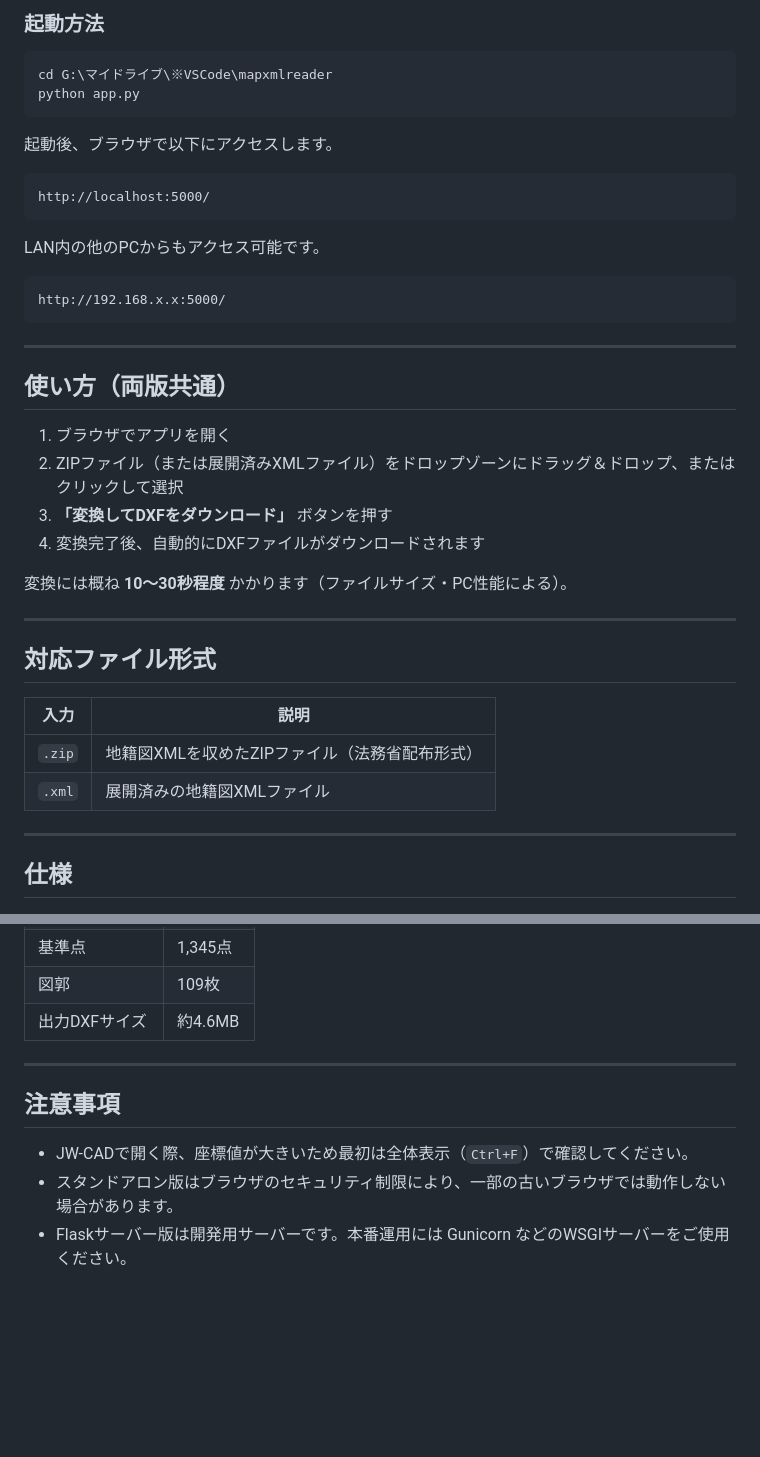
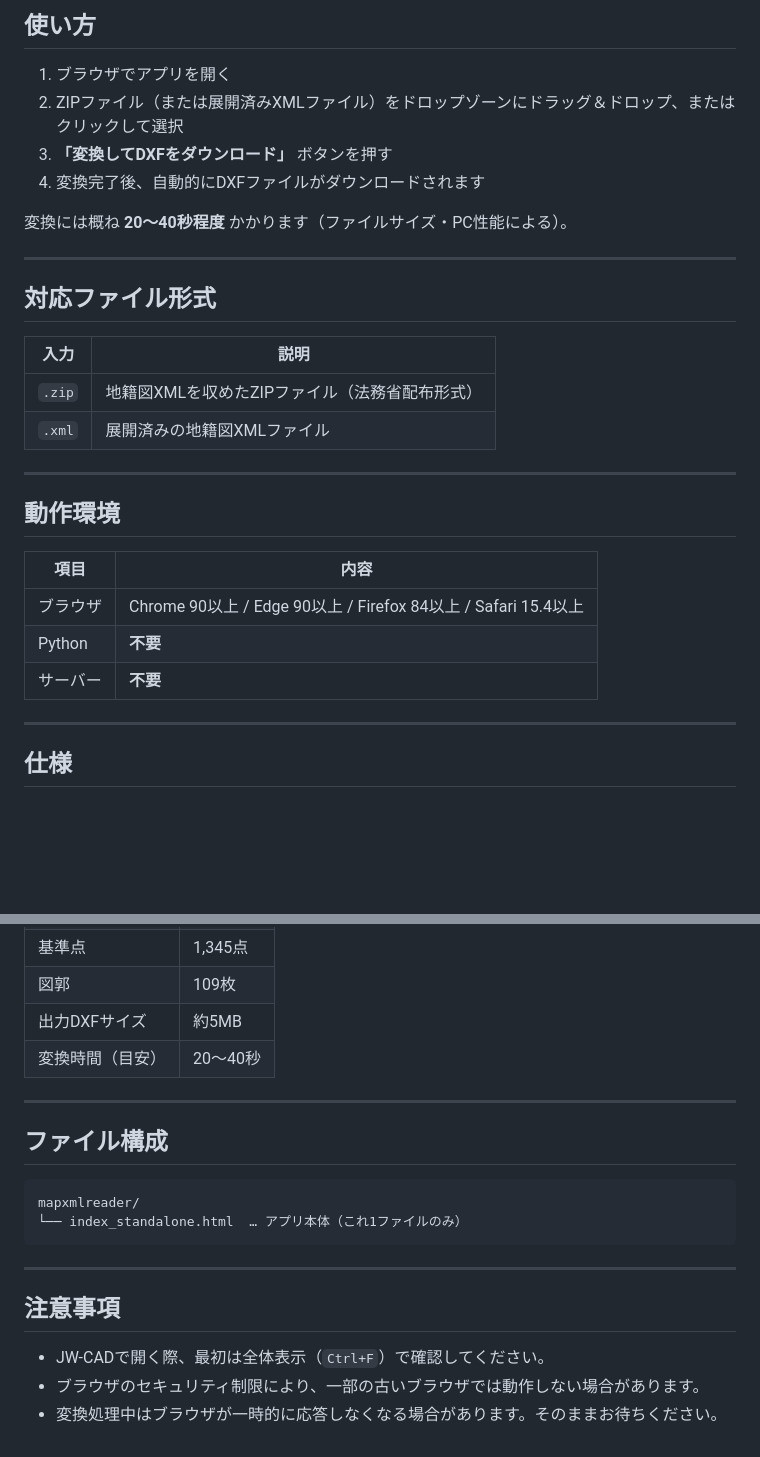
Before and after one commit to mabuy2-ops/mapxmlreader, a Markdown page: README.md, 2 parts joined by grey strips. Rendered like a GitHub page; blank space fills up the shorter version.

````diff
--- a/README.md
+++ b/README.md
@@ -67,32 +16,11 @@ pip install Flask ezdxf
-### 起動方法
-
-```bash
-cd G:\マイドライブ\※VSCode\mapxmlreader
-python app.py
-```
-
-起動後、ブラウザで以下にアクセスします。
-
-```
-http://localhost:5000/
-```
-
-LAN内の他のPCからもアクセス可能です。
-
-```
-http://192.168.x.x:5000/
-```
-
----
-
-## 使い方（両版共通）
+## 使い方
 
 1. ブラウザでアプリを開く
 2. ZIPファイル（または展開済みXMLファイル）をドロップゾーンにドラッグ＆ドロップ、またはクリックして選択
 3. **「変換してDXFをダウンロード」** ボタンを押す
 4. 変換完了後、自動的にDXFファイルがダウンロードされます
 
-変換には概ね **10〜30秒程度** かかります（ファイルサイズ・PC性能による）。
+変換には概ね **20〜40秒程度** かかります（ファイルサイズ・PC性能による）。
 
 ---
 
@@ -102,6 +30,16 @@ http://192.168.x.x:5000/
 |------|------|
 | `.zip` | 地籍図XMLを収めたZIPファイル（法務省配布形式） |
 | `.xml` | 展開済みの地籍図XMLファイル |
+
+---
+
+## 動作環境
+
+| 項目 | 内容 |
+|------|------|
+| ブラウザ | Chrome 90以上 / Edge 90以上 / Firefox 84以上 / Safari 15.4以上 |
+| Python | **不要** |
+| サーバー | **不要** |
 
 ---
 
@@ -207,12 +118,22 @@ mapxmlreader/
 | 筆界点 | 8,796点 |
 | 基準点 | 1,345点 |
 | 図郭 | 109枚 |
-| 出力DXFサイズ | 約4.6MB |
+| 出力DXFサイズ | 約5MB |
+| 変換時間（目安） | 20〜40秒 |
+
+---
+
+## ファイル構成
+
+```
+mapxmlreader/
+└── index_standalone.html  … アプリ本体（これ1ファイルのみ）
+```
 
 ---
 
 ## 注意事項
 
-- JW-CADで開く際、座標値が大きいため最初は全体表示（`Ctrl+F`）で確認してください。
-- スタンドアロン版はブラウザのセキュリティ制限により、一部の古いブラウザでは動作しない場合があります。
-- Flaskサーバー版は開発用サーバーです。本番運用には Gunicorn などのWSGIサーバーをご使用ください。
+- JW-CADで開く際、最初は全体表示（`Ctrl+F`）で確認してください。
+- ブラウザのセキュリティ制限により、一部の古いブラウザでは動作しない場合があります。
+- 変換処理中はブラウザが一時的に応答しなくなる場合があります。そのままお待ちください。
````
Also changed, not shown: other parts of README.md (+18 -96 lines).
